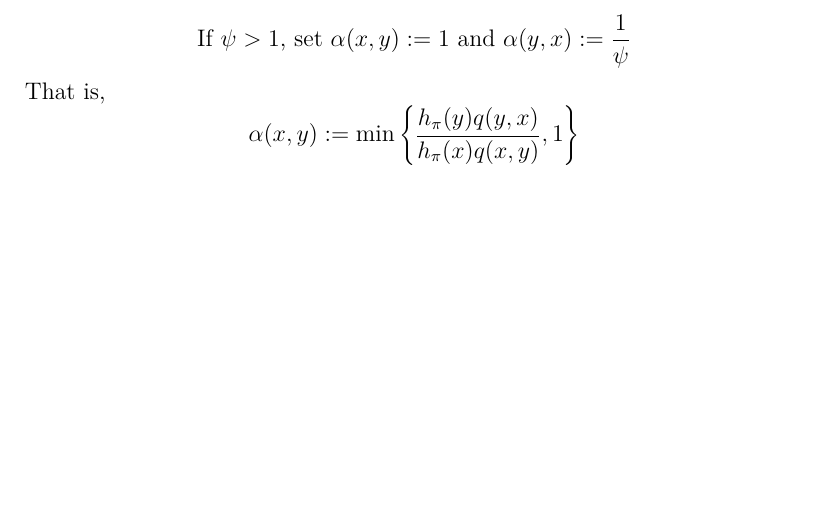
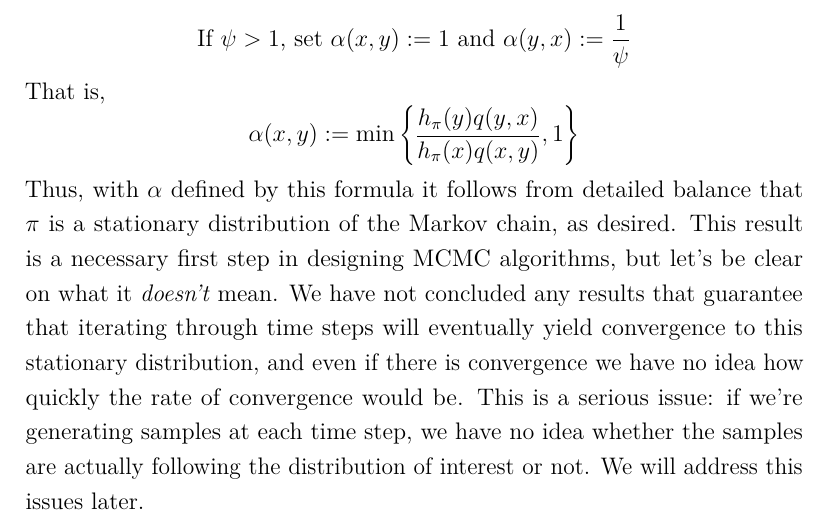
Before and after one commit to arob5/typed-notes, a LaTeX document (mcmc_notes.tex): part of page 7 of 7, cut so that both start at the same text, the shorter picture padded with empty space. Compiled offline with pdfLaTeX.

Commit message:
Added more to MCMC notes

```diff
--- a/mcmc_notes.tex
+++ b/mcmc_notes.tex
@@ -190,5 +190,10 @@ of this equation, we can set $\alpha$ as follows:
 \[\text{If } \psi > 1 \text{, set } \alpha(x, y) := 1 \text{ and } \alpha(y, x) := \frac{1}{\psi}\]
 That is,
 \[\alpha(x, y) := \min\left\{\frac{h_\pi(y) q(y, x)}{h_\pi(x)q(x, y)}, 1\right\}\]
+Thus, with $\alpha$ defined by this formula it follows from detailed balance that $\pi$ is a stationary distribution of the Markov chain, as desired. This result is a necessary
+first step in designing MCMC algorithms, but let's be clear on what it \textit{doesn't} mean. We have not concluded any results that guarantee that iterating through time
+steps will eventually yield convergence to this stationary distribution, and even if there is convergence we have no idea how quickly the rate of convergence would be. This
+is a serious issue: if we're generating samples at each time step, we have no idea whether the samples are actually following the distribution of interest or not. We will address
+this issues later.
 
 \end{document}
```
